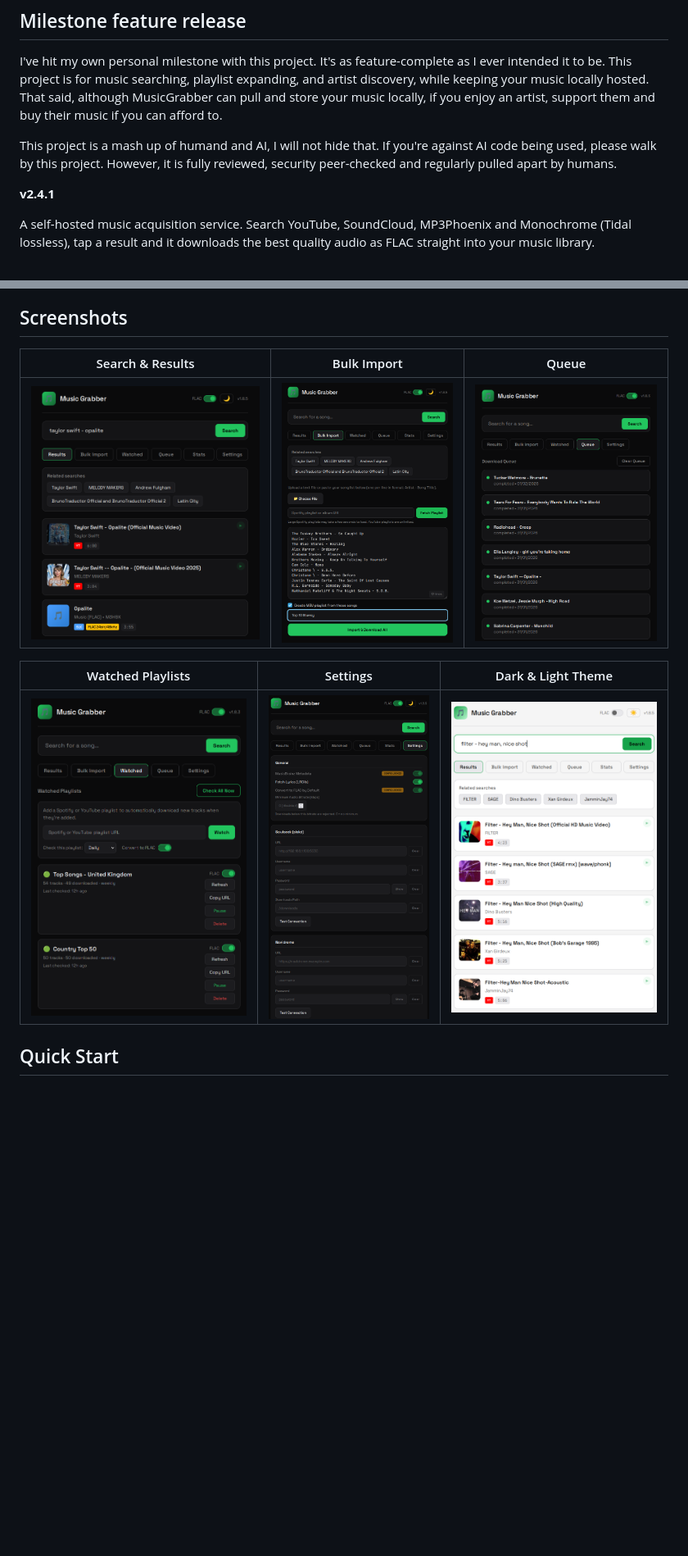
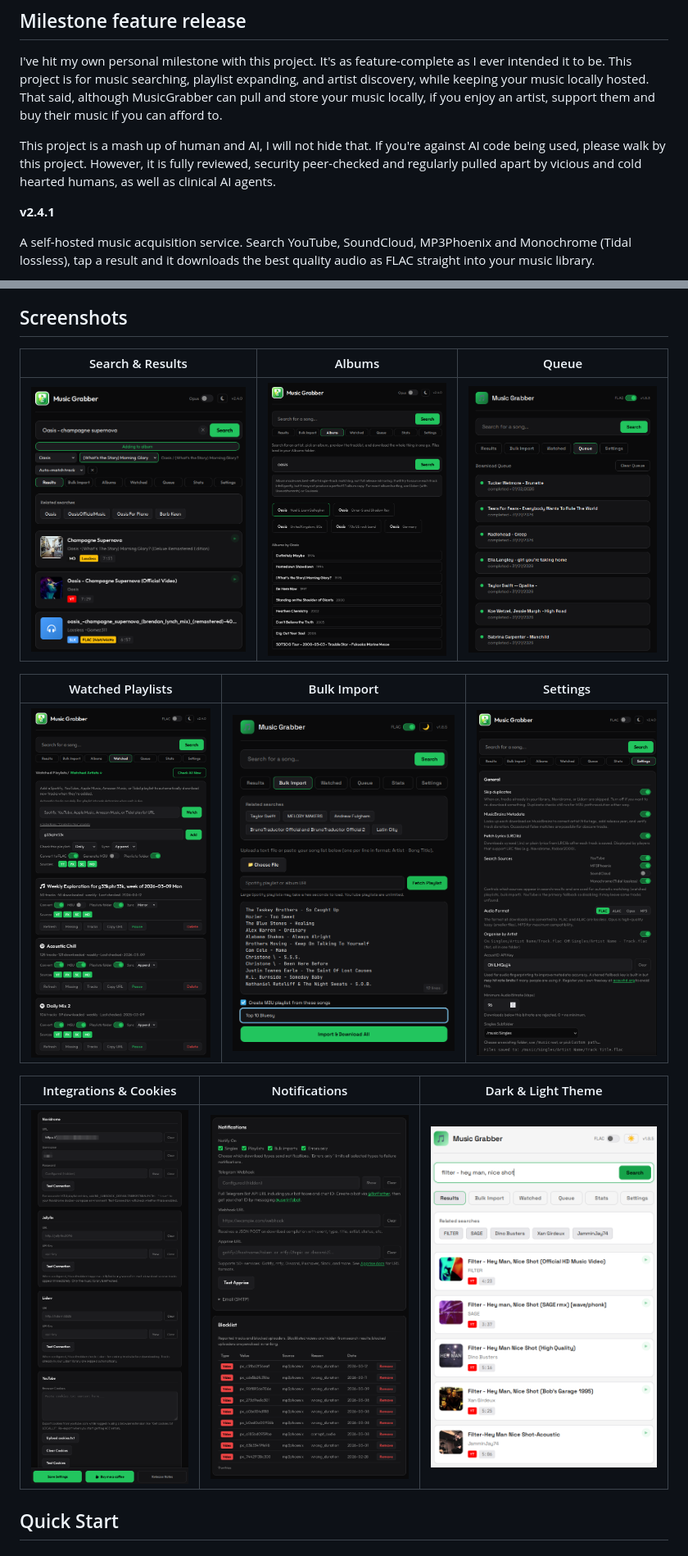
Before and after one commit to claptraw/Musicgrabber, a Markdown page: README.md, 2 parts joined by grey strips. Shown at 82% size. GitHub-like rendering; pictures changed too: assets/AlbumMode.png (added), assets/IntegrationsAndCookies.png (added), assets/Notifications.png (added); blank space fills up the shorter version.

Commit message:
v2.4.1: ListenBrainz weekly playlist URL auto-rotation + README/screenshots
Built with a human and a grumpy-AI combo

```diff
--- a/README.md
+++ b/README.md
@@ -4,7 +4,7 @@
 
 I've hit my own personal milestone with this project. It's as feature-complete as I ever intended it to be. This project is for music searching, playlist expanding, and artist discovery, while keeping your music locally hosted. That said, although MusicGrabber can pull and store your music locally, if you enjoy an artist, support them and buy their music if you can afford to.
 
-This project is a mash up of humand and AI, I will not hide that. If you're against AI code being used, please walk by this project. However, it is fully reviewed, security peer-checked and regularly pulled apart by humans.
+This project is a mash up of human and AI, I will not hide that. If you're against AI code being used, please walk by this project. However, it is fully reviewed, security peer-checked and regularly pulled apart by vicious and cold hearted humans, as well as clinical AI agents.
 
 **v2.4.1**
 
@@ -70,13 +70,17 @@ For YouTube and SoundCloud, FLAC conversion is primarily for standardisation and
 
 ## Screenshots
 
-| Search & Results | Bulk Import | Queue |
+| Search & Results | Albums | Queue |
 |:---:|:---:|:---:|
-| ![Search and Results](assets/SearchAndResults.png) | ![Bulk Import](assets/BulkImport.png) | ![Queue](assets/Queue.png) |
+| ![Search and Results](assets/SearchAndResults.png) | ![Album Mode](assets/AlbumMode.png) | ![Queue](assets/Queue.png) |
 
-| Watched Playlists | Settings | Dark & Light Theme |
+| Watched Playlists | Bulk Import | Settings |
 |:---:|:---:|:---:|
-| ![Watched Playlists](assets/WatchedPlaylists.png) | ![Settings](assets/SettingsTab.png) | ![Dark and Light Theme](assets/NightAndDay.png) |
+| ![Watched Playlists](assets/WatchedPlaylists.png) | ![Bulk Import](assets/BulkImport.png) | ![Settings](assets/SettingsTab.png) |
+
+| Integrations & Cookies | Notifications | Dark & Light Theme |
+|:---:|:---:|:---:|
+| ![Integrations and Cookies](assets/IntegrationsAndCookies.png) | ![Notifications](assets/Notifications.png) | ![Dark and Light Theme](assets/NightAndDay.png) |
 
 ## Quick Start
 
```
Also changed, not shown: CHANGELOG.md (+1 -1 lines), 2 other files.
